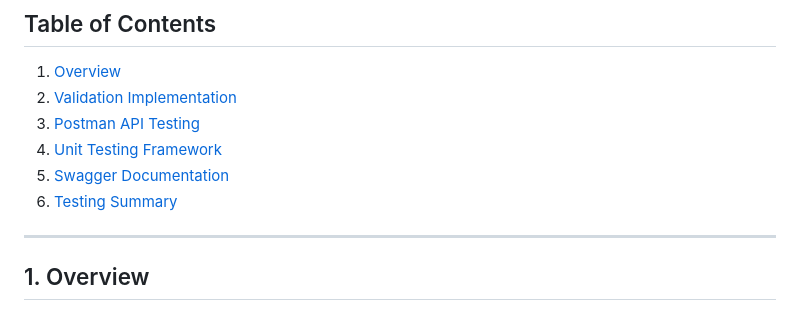
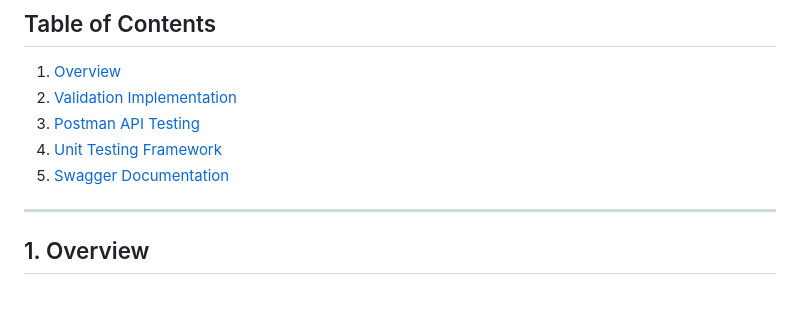
Before and after one commit to Ealise611/holbertonschool-hbnb, a Markdown page: hbnb/TESTING.md, the part around the change. Drawn GitHub-style.

Commit message:
took out summary in testing md

```diff
--- a/hbnb/TESTING.md
+++ b/hbnb/TESTING.md
@@ -6,7 +6,6 @@
 3. [Postman API Testing](#postman-api-testing)
 4. [Unit Testing Framework](#unit-testing-framework)
 5. [Swagger Documentation](#swagger-documentation)
-6. [Testing Summary](#testing-summary)
 
 ---
 
```
